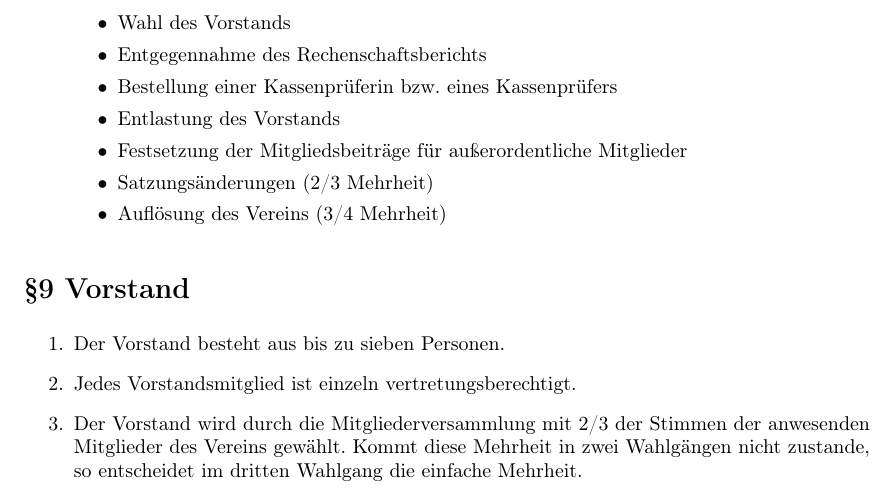
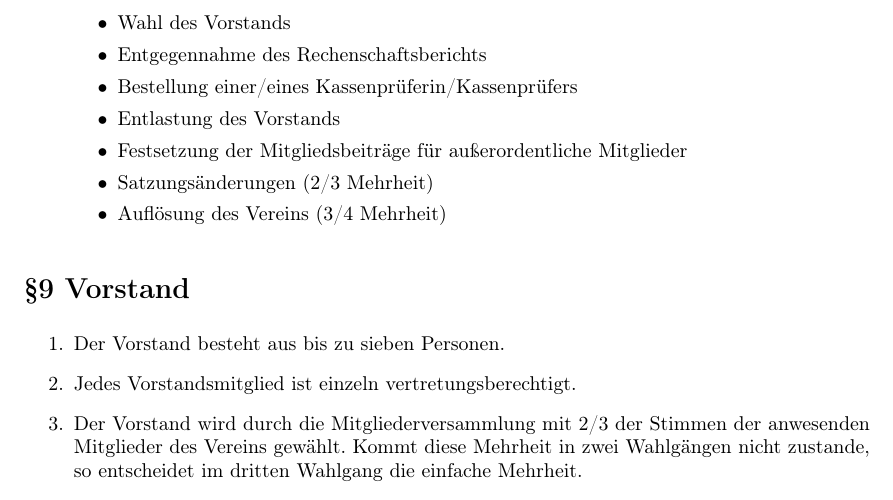
Before and after one commit to ZaPF/Satzung_des_ZaPFev, a LaTeX document (Satzung_des_ZaPFev.tex): part of page 3 of 4, cut so that both start at the same text. Compiled offline with pdfLaTeX.

Commit message:
changed: gender

```diff
--- a/Satzung_des_ZaPFev.tex
+++ b/Satzung_des_ZaPFev.tex
@@ -87,7 +87,7 @@ Der Verein kann außerdem besondere Vertreter/innen bestellen.
  \begin{itemize}
   \item Wahl des Vorstands
   \item Entgegennahme des Rechenschaftsberichts
-  \item Bestellung einer Kassenprüferin bzw. eines Kassenprüfers
+  \item Bestellung einer/eines Kassenprüferin/Kassenprüfers
   \item Entlastung des Vorstands
   \item Festsetzung der Mitgliedsbeiträge für außerordentliche Mitglieder
   \item Satzungsänderungen (2/3 Mehrheit)
```
